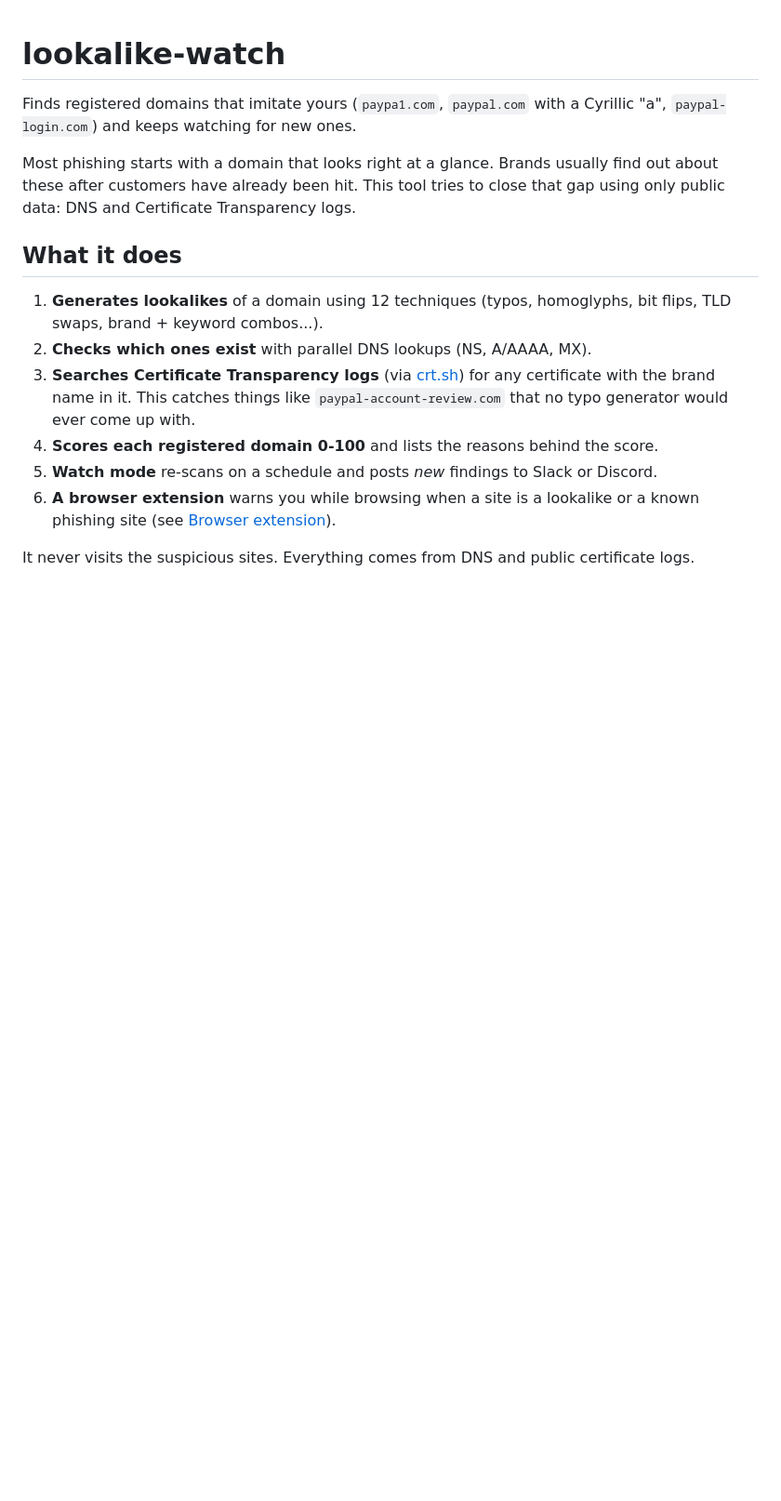
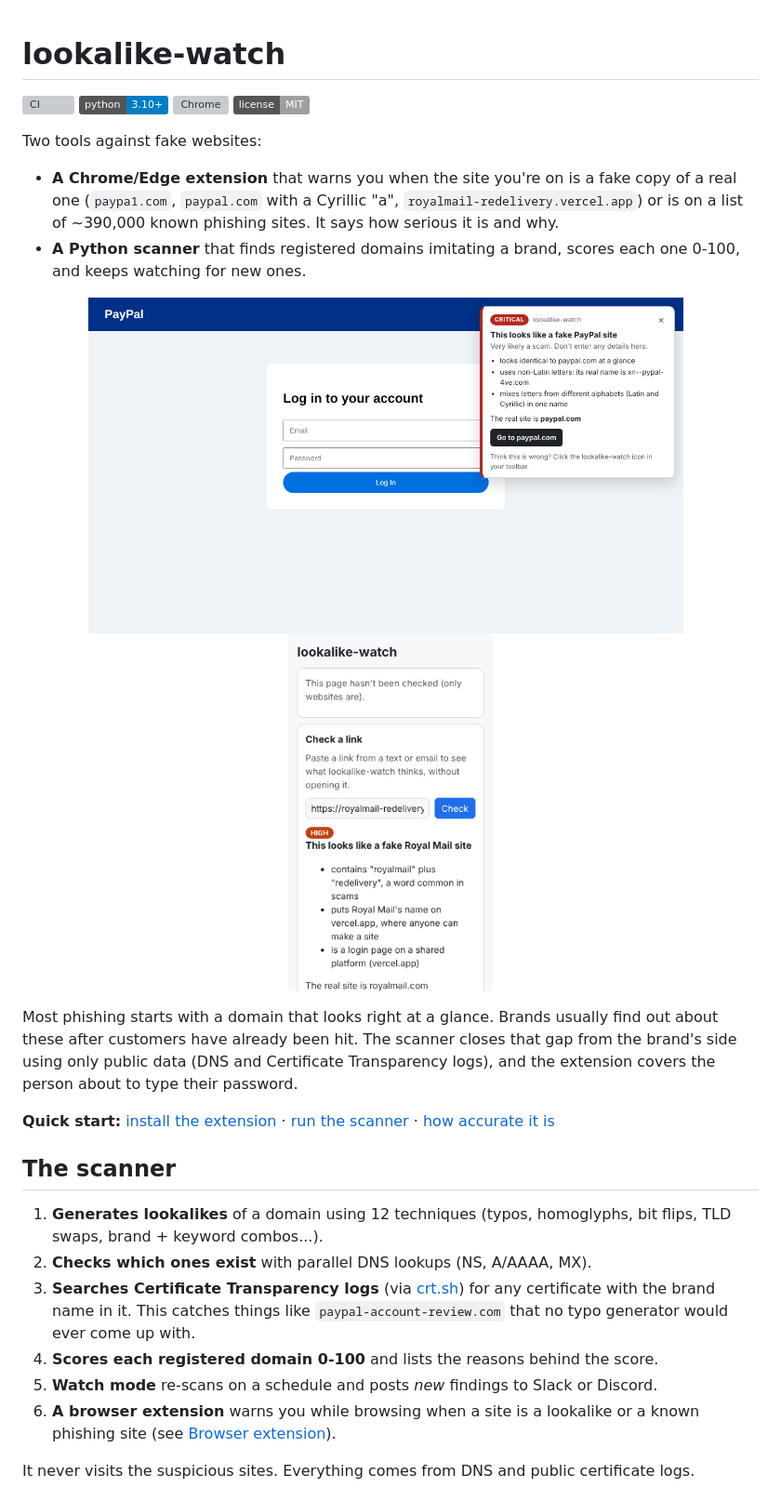
Before and after one commit to CERTIFIED228/lookalike-watch, a Markdown page: README.md, the part around one of its changes. Shown at 93% size. Drawn GitHub-style; pictures changed too: docs/popup.png (added), docs/warning.png (added); badges without logos; blank space fills up the shorter version; grey boxes are pictures that could not be loaded.

Commit message:
README: screenshots and extension install steps up front

```diff
--- a/README.md
+++ b/README.md
@@ -1,10 +1,26 @@
 # lookalike-watch
 
-Finds registered domains that imitate yours (`paypa1.com`, `pаypal.com` with a Cyrillic "а", `paypal-login.com`) and keeps watching for new ones.
+[![CI](https://github.com/CERTIFIED228/lookalike-watch/actions/workflows/ci.yml/badge.svg)](https://github.com/CERTIFIED228/lookalike-watch/actions/workflows/ci.yml)
+![Python](https://img.shields.io/badge/python-3.10%2B-blue)
+![Chrome](https://img.shields.io/badge/Chrome%20%2F%20Edge-Manifest%20V3-green)
+![License](https://img.shields.io/badge/license-MIT-lightgrey)
 
-Most phishing starts with a domain that looks right at a glance. Brands usually find out about these after customers have already been hit. This tool tries to close that gap using only public data: DNS and Certificate Transparency logs.
+Two tools against fake websites:
 
-## What it does
+- **A Chrome/Edge extension** that warns you when the site you're on is a fake copy of a real one (`paypa1.com`, `pаypal.com` with a Cyrillic "а", `royalmail-redelivery.vercel.app`) or is on a list of ~390,000 known phishing sites. It says how serious it is and why.
+- **A Python scanner** that finds registered domains imitating a brand, scores each one 0-100, and keeps watching for new ones.
+
+<p align="center">
+  <img src="docs/warning.png" alt="Warning shown on a fake PayPal login page" width="640">
+  &nbsp;
+  <img src="docs/popup.png" alt="Checking a link from the toolbar popup" width="220">
+</p>
+
+Most phishing starts with a domain that looks right at a glance. Brands usually find out about these after customers have already been hit. The scanner closes that gap from the brand's side using only public data (DNS and Certificate Transparency logs), and the extension covers the person about to type their password.
+
+**Quick start:** [install the extension](#install-the-extension) · [run the scanner](#install) · [how accurate it is](#how-accurate-it-is)
+
+## The scanner
 
 1. **Generates lookalikes** of a domain using 12 techniques (typos, homoglyphs, bit flips, TLD swaps, brand + keyword combos...).
 2. **Checks which ones exist** with parallel DNS lookups (NS, A/AAAA, MX).
```
Also changed, not shown: other parts of README.md (+7 -3 lines).
